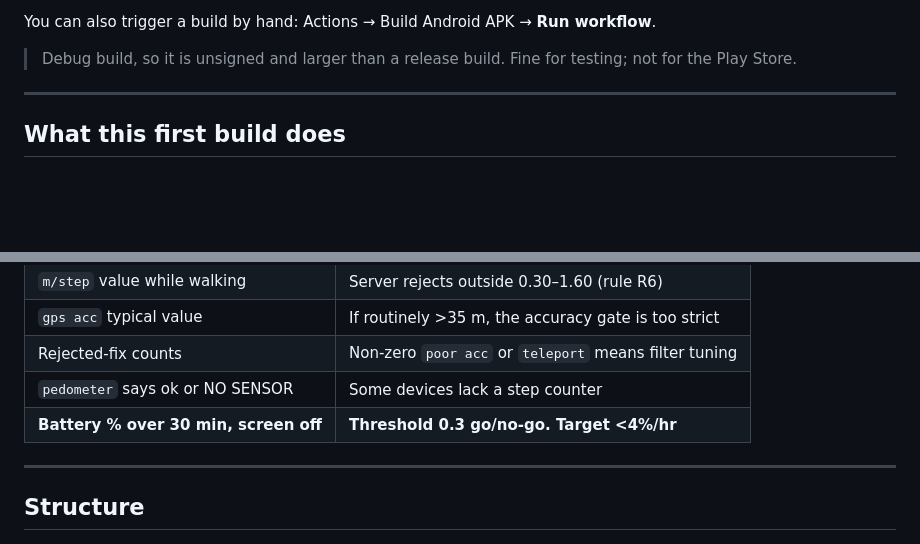
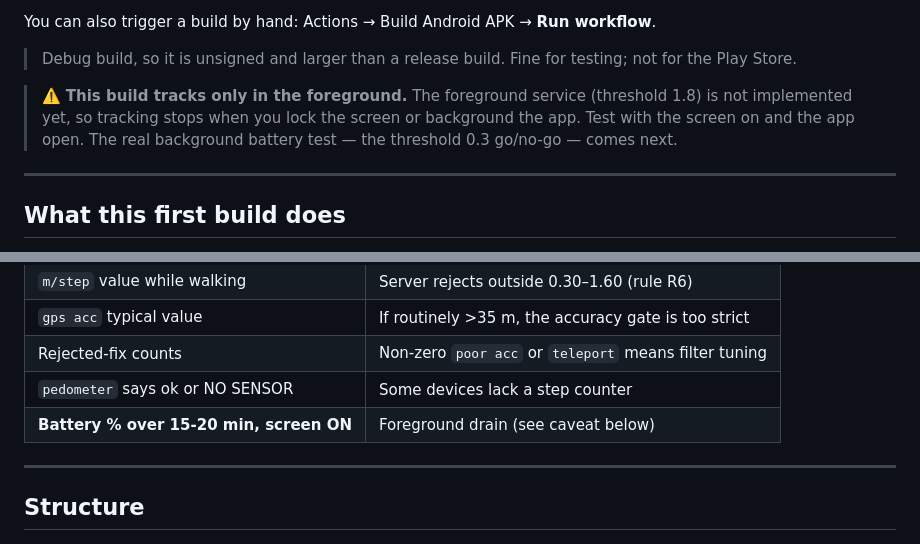
Before and after one commit to NematUllah9812/terrastep, a Markdown page: app/README.md, 2 parts joined by grey strips. Drawn GitHub-style; blank space fills up the shorter version.

```diff
--- a/app/README.md
+++ b/app/README.md
@@ -23,6 +23,11 @@ workflow**.
 
 > Debug build, so it is unsigned and larger than a release build. Fine for
 > testing; not for the Play Store.
+
+> ⚠️ **This build tracks only in the foreground.** The foreground service
+> (threshold 1.8) is not implemented yet, so tracking stops when you lock the
+> screen or background the app. Test with the screen on and the app open. The
+> real background battery test — the threshold 0.3 go/no-go — comes next.
 
 ---
 
@@ -53,7 +58,7 @@ Screenshot the debug overlay during a walk, and note:
 | `gps acc` typical value | If routinely >35 m, the accuracy gate is too strict |
 | Rejected-fix counts | Non-zero `poor acc` or `teleport` means filter tuning |
 | `pedometer` says ok or NO SENSOR | Some devices lack a step counter |
-| **Battery % over 30 min, screen off** | **Threshold 0.3 go/no-go. Target <4%/hr** |
+| **Battery % over 15-20 min, screen ON** | Foreground drain (see caveat below) |
 
 ---
 
```
Also changed, not shown: CURRENT_PROGRESS.md (+12 -1 lines), ISSUES_LOG.md (+75 -1 lines).
